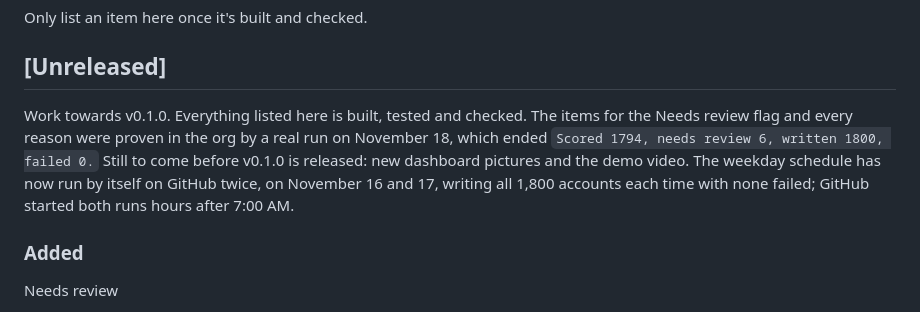
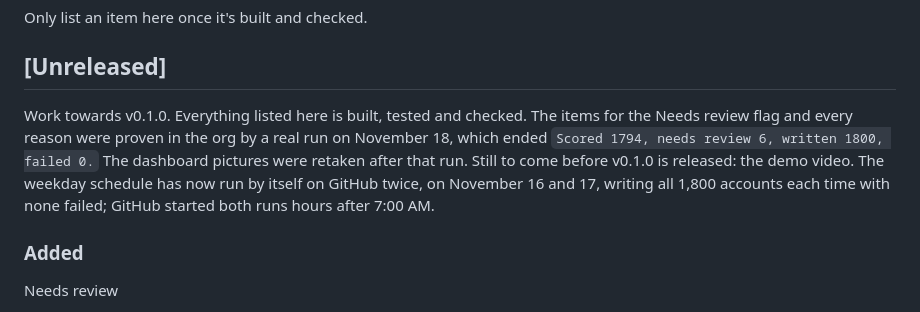
Before and after one commit to AymAbdalla/account-scoring-engine, a Markdown page: CHANGELOG.md, the part around the change. GitHub-like rendering.

```diff
--- a/CHANGELOG.md
+++ b/CHANGELOG.md
@@ -10,7 +10,7 @@ Only list an item here once it's built and checked.
 
 ## [Unreleased]
 
-Work towards v0.1.0. Everything listed here is built, tested and checked. The items for the Needs review flag and every reason were proven in the org by a real run on November 18, which ended `Scored 1794, needs review 6, written 1800, failed 0.` Still to come before v0.1.0 is released: new dashboard pictures and the demo video. The weekday schedule has now run by itself on GitHub twice, on November 16 and 17, writing all 1,800 accounts each time with none failed; GitHub started both runs hours after 7:00 AM.
+Work towards v0.1.0. Everything listed here is built, tested and checked. The items for the Needs review flag and every reason were proven in the org by a real run on November 18, which ended `Scored 1794, needs review 6, written 1800, failed 0.` The dashboard pictures were retaken after that run. Still to come before v0.1.0 is released: the demo video. The weekday schedule has now run by itself on GitHub twice, on November 16 and 17, writing all 1,800 accounts each time with none failed; GitHub started both runs hours after 7:00 AM.
 
 ### Added
 
```
Also changed, not shown: README.md (+5 -3 lines), SPEC.md (+1 -1 lines), docs/dashboard-my-accounts.png, docs/dashboard-needs-review.png (added), docs/dashboard-team-bdr.png, docs/dashboard-team.png.
